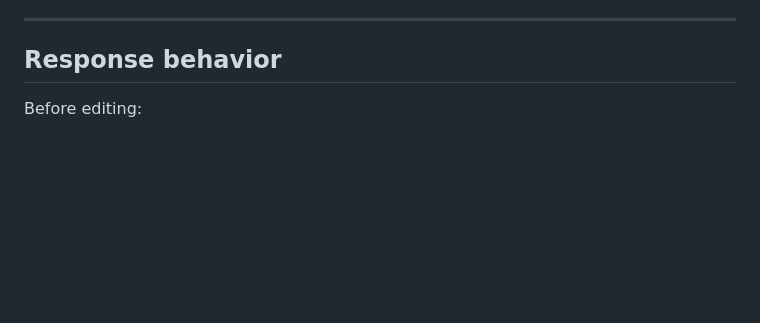
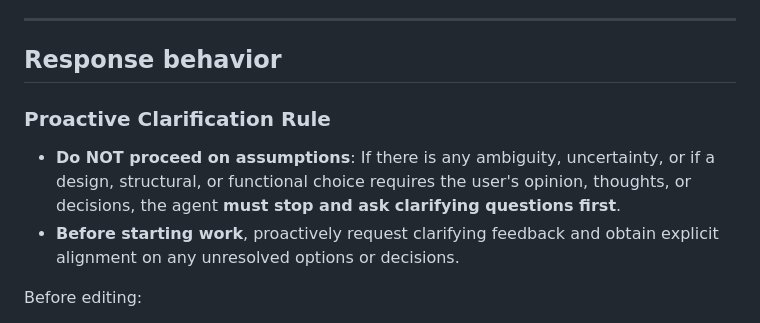
Before and after one commit to cable8mm/etern.co.kr, a Markdown page: AGENTS.md, the part around the change. GitHub-like rendering; blank space fills up the shorter version.

Commit message:
Add `Response behavior` in `AGENTS.md` (#31)

```diff
--- a/AGENTS.md
+++ b/AGENTS.md
@@ -201,6 +201,11 @@ Transform the existing `etern.co.kr` homepage into the **Legacy Revival Studio**
 
 ## Response behavior
 
+### Proactive Clarification Rule
+
+- **Do NOT proceed on assumptions**: If there is any ambiguity, uncertainty, or if a design, structural, or functional choice requires the user's opinion, thoughts, or decisions, the agent **must stop and ask clarifying questions first**.
+- **Before starting work**, proactively request clarifying feedback and obtain explicit alignment on any unresolved options or decisions.
+
 Before editing:
 
 1. summarize understanding
```
